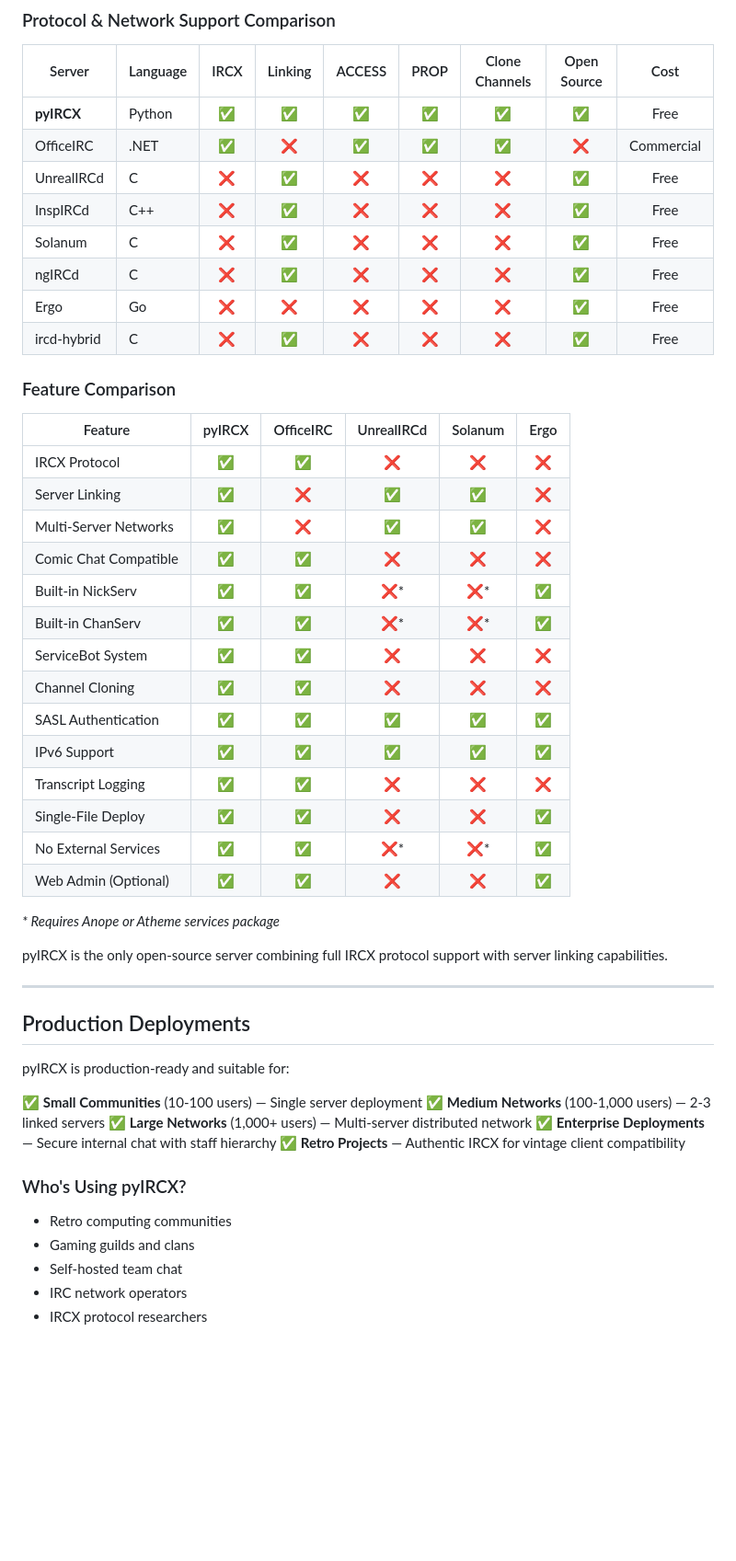
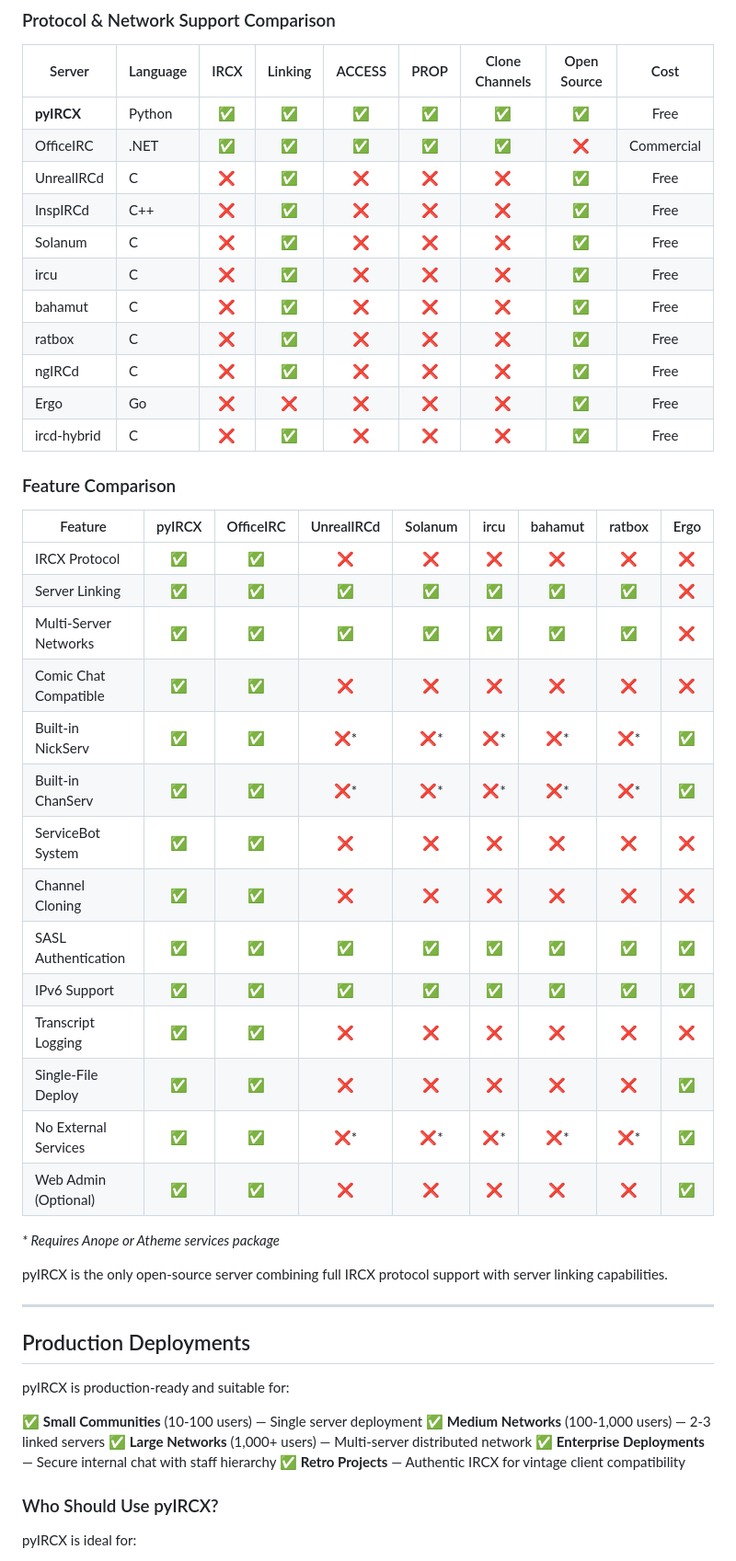
Before and after one commit to AI3I/pyIRCX, a Markdown page: README.md, the part around one of its changes. Shown at 92% size. Rendered like a GitHub page; blank space fills up the shorter version.

Commit message:
Update README: expand comparisons and fix inaccuracies
- Fix OfficeIRC server linking status (now supports linking)
- Add ircu (Undernet), bahamut (DALnet), ratbox (EFnet) to comparison tables
- Reword "Who's Using pyIRCX?" to "Who Should Use pyIRCX?" for new project
- Remove roadmap section
- Update acknowledgments to mention TalkCity instead of MSN Chat

🤖 Generated with [Claude Code](https://claude.com/claude-code)

Co-Authored-By: Claude Sonnet 4.5 <noreply@anthropic.com>

```diff
--- a/README.md
+++ b/README.md
@@ -580,32 +580,35 @@ pyIRCX provides an authentic IRCX experience on modern infrastructure.
 | Server | Language | IRCX | Linking | ACCESS | PROP | Clone Channels | Open Source | Cost |
 |--------|----------|:----:|:-------:|:------:|:----:|:--------------:|:-----------:|:----:|
 | **pyIRCX** | Python | ✅ | ✅ | ✅ | ✅ | ✅ | ✅ | Free |
-| OfficeIRC | .NET | ✅ | ❌ | ✅ | ✅ | ✅ | ❌ | Commercial |
+| OfficeIRC | .NET | ✅ | ✅ | ✅ | ✅ | ✅ | ❌ | Commercial |
 | UnrealIRCd | C | ❌ | ✅ | ❌ | ❌ | ❌ | ✅ | Free |
 | InspIRCd | C++ | ❌ | ✅ | ❌ | ❌ | ❌ | ✅ | Free |
 | Solanum | C | ❌ | ✅ | ❌ | ❌ | ❌ | ✅ | Free |
+| ircu | C | ❌ | ✅ | ❌ | ❌ | ❌ | ✅ | Free |
+| bahamut | C | ❌ | ✅ | ❌ | ❌ | ❌ | ✅ | Free |
+| ratbox | C | ❌ | ✅ | ❌ | ❌ | ❌ | ✅ | Free |
 | ngIRCd | C | ❌ | ✅ | ❌ | ❌ | ❌ | ✅ | Free |
 | Ergo | Go | ❌ | ❌ | ❌ | ❌ | ❌ | ✅ | Free |
 | ircd-hybrid | C | ❌ | ✅ | ❌ | ❌ | ❌ | ✅ | Free |
 
 ### Feature Comparison
 
-| Feature | pyIRCX | OfficeIRC | UnrealIRCd | Solanum | Ergo |
-|---------|:------:|:---------:|:----------:|:-------:|:----:|
-| IRCX Protocol | ✅ | ✅ | ❌ | ❌ | ❌ |
-| Server Linking | ✅ | ❌ | ✅ | ✅ | ❌ |
-| Multi-Server Networks | ✅ | ❌ | ✅ | ✅ | ❌ |
-| Comic Chat Compatible | ✅ | ✅ | ❌ | ❌ | ❌ |
-| Built-in NickServ | ✅ | ✅ | ❌* | ❌* | ✅ |
-| Built-in ChanServ | ✅ | ✅ | ❌* | ❌* | ✅ |
-| ServiceBot System | ✅ | ✅ | ❌ | ❌ | ❌ |
-| Channel Cloning | ✅ | ✅ | ❌ | ❌ | ❌ |
-| SASL Authentication | ✅ | ✅ | ✅ | ✅ | ✅ |
-| IPv6 Support | ✅ | ✅ | ✅ | ✅ | ✅ |
-| Transcript Logging | ✅ | ✅ | ❌ | ❌ | ❌ |
-| Single-File Deploy | ✅ | ✅ | ❌ | ❌ | ✅ |
-| No External Services | ✅ | ✅ | ❌* | ❌* | ✅ |
-| Web Admin (Optional) | ✅ | ✅ | ❌ | ❌ | ✅ |
+| Feature | pyIRCX | OfficeIRC | UnrealIRCd | Solanum | ircu | bahamut | ratbox | Ergo |
+|---------|:------:|:---------:|:----------:|:-------:|:----:|:-------:|:------:|:----:|
+| IRCX Protocol | ✅ | ✅ | ❌ | ❌ | ❌ | ❌ | ❌ | ❌ |
+| Server Linking | ✅ | ✅ | ✅ | ✅ | ✅ | ✅ | ✅ | ❌ |
+| Multi-Server Networks | ✅ | ✅ | ✅ | ✅ | ✅ | ✅ | ✅ | ❌ |
+| Comic Chat Compatible | ✅ | ✅ | ❌ | ❌ | ❌ | ❌ | ❌ | ❌ |
+| Built-in NickServ | ✅ | ✅ | ❌* | ❌* | ❌* | ❌* | ❌* | ✅ |
+| Built-in ChanServ | ✅ | ✅ | ❌* | ❌* | ❌* | ❌* | ❌* | ✅ |
+| ServiceBot System | ✅ | ✅ | ❌ | ❌ | ❌ | ❌ | ❌ | ❌ |
+| Channel Cloning | ✅ | ✅ | ❌ | ❌ | ❌ | ❌ | ❌ | ❌ |
+| SASL Authentication | ✅ | ✅ | ✅ | ✅ | ✅ | ✅ | ✅ | ✅ |
+| IPv6 Support | ✅ | ✅ | ✅ | ✅ | ✅ | ✅ | ✅ | ✅ |
+| Transcript Logging | ✅ | ✅ | ❌ | ❌ | ❌ | ❌ | ❌ | ❌ |
+| Single-File Deploy | ✅ | ✅ | ❌ | ❌ | ❌ | ❌ | ❌ | ✅ |
+| No External Services | ✅ | ✅ | ❌* | ❌* | ❌* | ❌* | ❌* | ✅ |
+| Web Admin (Optional) | ✅ | ✅ | ❌ | ❌ | ❌ | ❌ | ❌ | ✅ |
 
 *\* Requires Anope or Atheme services package*
 
@@ -623,11 +626,7 @@ pyIRCX is production-ready and suitable for:
 ✅ **Enterprise Deployments** — Secure internal chat with staff hierarchy
 ✅ **Retro Projects** — Authentic IRCX for vintage client compatibility
 
-### Who's Using pyIRCX?
+### Who Should Use pyIRCX?
 
-- Retro computing communities
-- Gaming guilds and clans
-- Self-hosted team chat
-- IRC network operators
-- IRCX protocol researchers
+pyIRCX is ideal for:
 
```
Also changed, not shown: other parts of README.md (+10 -18 lines).
